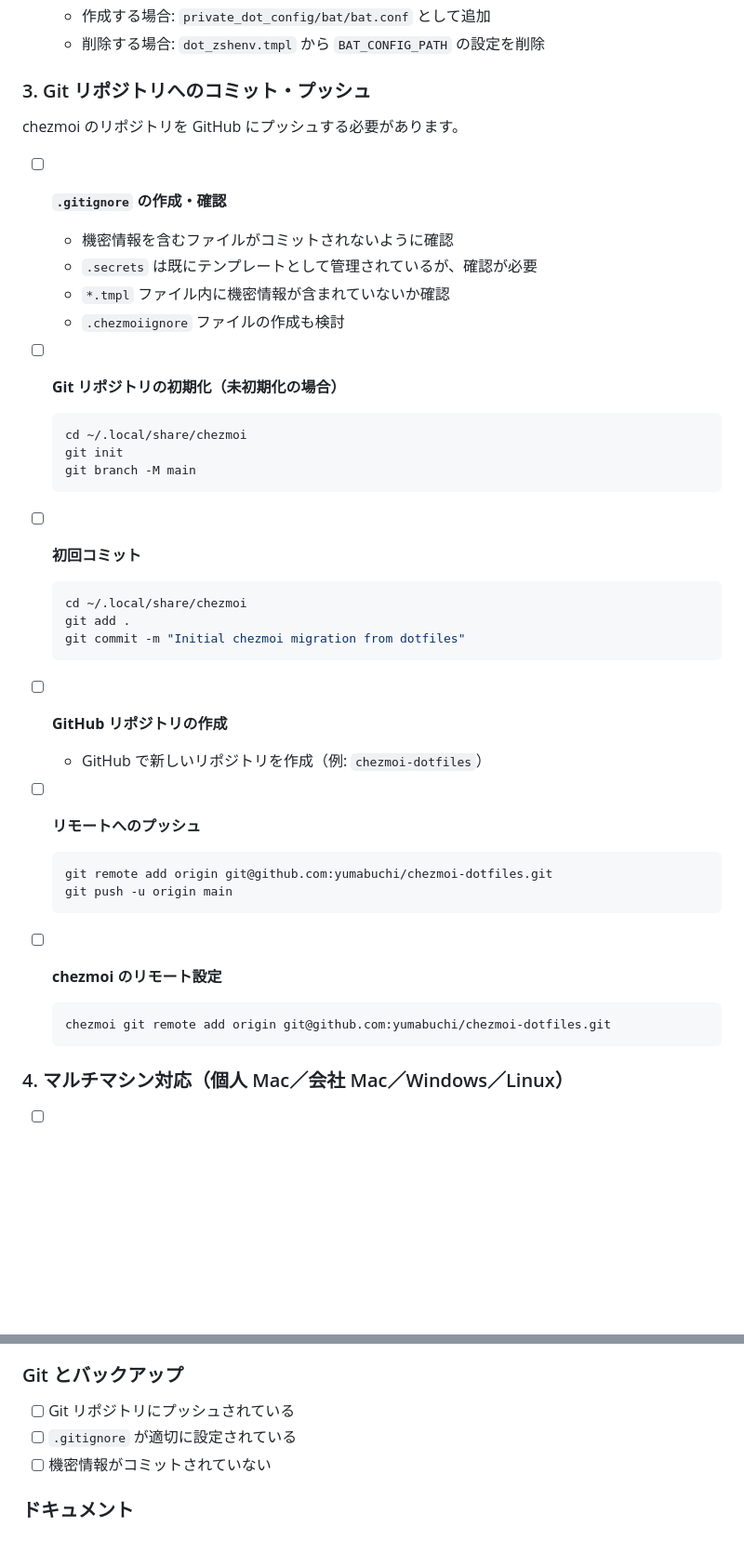
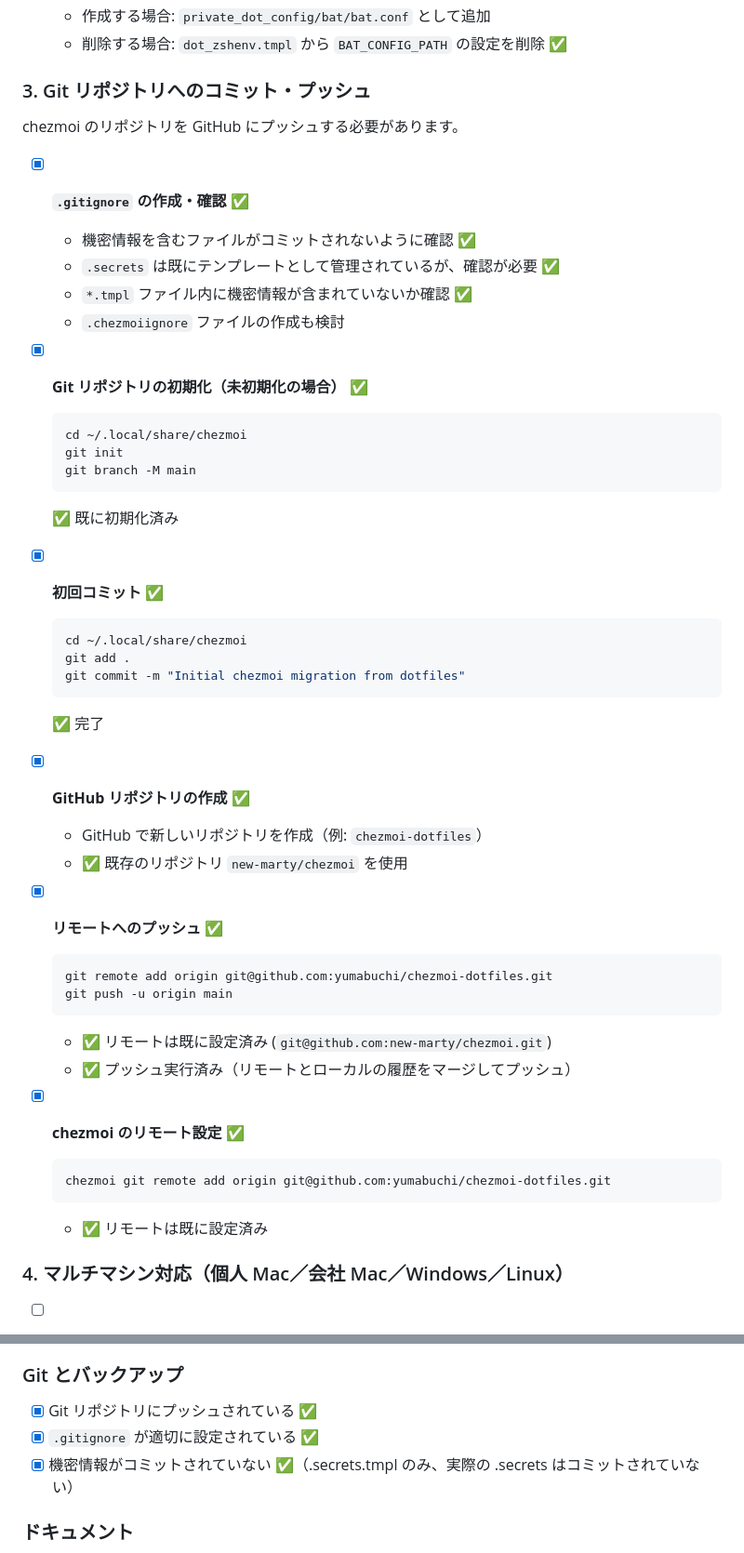
Before and after one commit to new-marty/chezmoi, a Markdown page: TODO.md, 2 parts joined by grey strips. Shown at 93% size. Drawn GitHub-style; blank space fills up the shorter version.

````diff
--- a/TODO.md
+++ b/TODO.md
@@ -66,48 +66,54 @@ chezmoi で管理されているファイル内に、まだ `~/dotfiles` への
   - 作成する場合: `private_dot_config/bat/bat.conf` として追加
-  - 削除する場合: `dot_zshenv.tmpl` から `BAT_CONFIG_PATH` の設定を削除
+  - 削除する場合: `dot_zshenv.tmpl` から `BAT_CONFIG_PATH` の設定を削除 ✅
 
 ### 3. Git リポジトリへのコミット・プッシュ
 
 chezmoi のリポジトリを GitHub にプッシュする必要があります。
 
-- [ ] **`.gitignore` の作成・確認**
+- [x] **`.gitignore` の作成・確認** ✅
 
-  - 機密情報を含むファイルがコミットされないように確認
-  - `.secrets` は既にテンプレートとして管理されているが、確認が必要
-  - `*.tmpl` ファイル内に機密情報が含まれていないか確認
+  - 機密情報を含むファイルがコミットされないように確認 ✅
+  - `.secrets` は既にテンプレートとして管理されているが、確認が必要 ✅
+  - `*.tmpl` ファイル内に機密情報が含まれていないか確認 ✅
   - `.chezmoiignore` ファイルの作成も検討
 
-- [ ] **Git リポジトリの初期化（未初期化の場合）**
+- [x] **Git リポジトリの初期化（未初期化の場合）** ✅
 
   ```bash
   cd ~/.local/share/chezmoi
   git init
   git branch -M main
   ```
+  ✅ 既に初期化済み
 
-- [ ] **初回コミット**
+- [x] **初回コミット** ✅
 
   ```bash
   cd ~/.local/share/chezmoi
   git add .
   git commit -m "Initial chezmoi migration from dotfiles"
   ```
+  ✅ 完了
 
-- [ ] **GitHub リポジトリの作成**
+- [x] **GitHub リポジトリの作成** ✅
 
   - GitHub で新しいリポジトリを作成（例: `chezmoi-dotfiles`）
+  - ✅ 既存のリポジトリ `new-marty/chezmoi` を使用
 
-- [ ] **リモートへのプッシュ**
+- [x] **リモートへのプッシュ** ✅
 
   ```bash
   git remote add origin git@github.com:yumabuchi/chezmoi-dotfiles.git
   git push -u origin main
   ```
+  - ✅ リモートは既に設定済み (`git@github.com:new-marty/chezmoi.git`)
+  - ✅ プッシュ実行済み（リモートとローカルの履歴をマージしてプッシュ）
 
-- [ ] **chezmoi のリモート設定**
+- [x] **chezmoi のリモート設定** ✅
   ```bash
   chezmoi git remote add origin git@github.com:yumabuchi/chezmoi-dotfiles.git
   ```
+  - ✅ リモートは既に設定済み
 
 ### 4. マルチマシン対応（個人 Mac／会社 Mac／Windows／Linux）
 
@@ -554,9 +561,9 @@ cask "1password"
 
 ### Git とバックアップ
 
-- [ ] Git リポジトリにプッシュされている
-- [ ] `.gitignore` が適切に設定されている
-- [ ] 機密情報がコミットされていない
+- [x] Git リポジトリにプッシュされている ✅
+- [x] `.gitignore` が適切に設定されている ✅
+- [x] 機密情報がコミットされていない ✅（.secrets.tmpl のみ、実際の .secrets はコミットされていない）
 
 ### ドキュメント
 
````
Also changed, not shown: other parts of TODO.md (+63 -62 lines).
